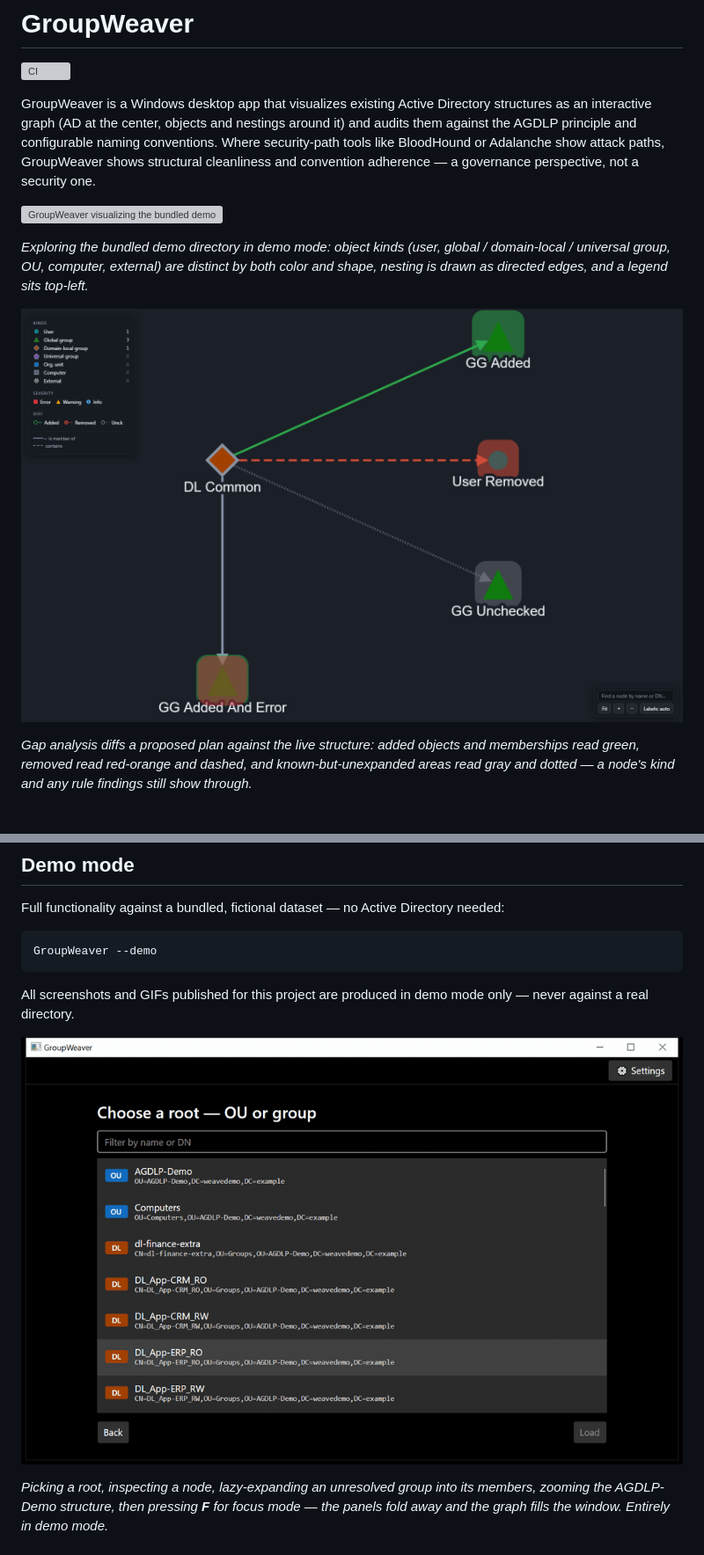
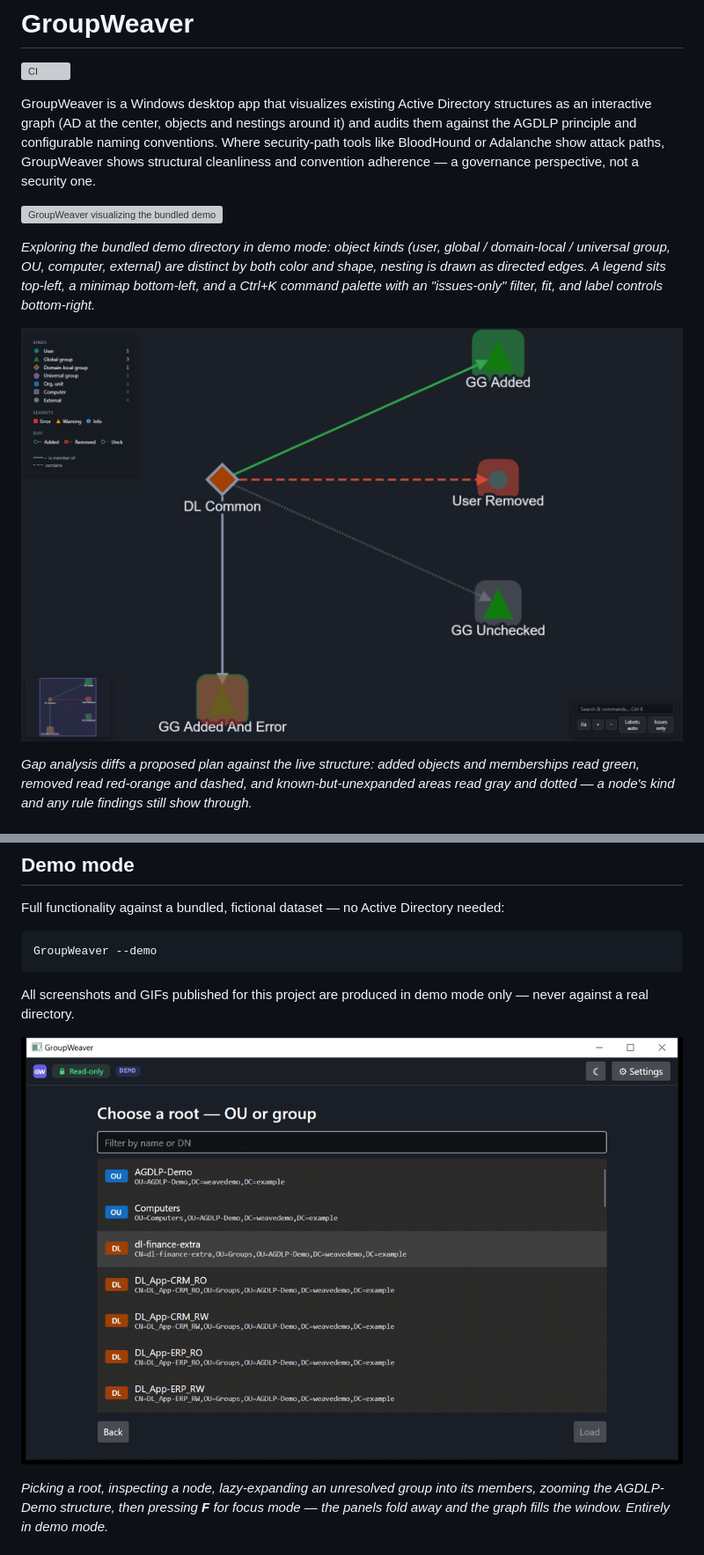
Before and after one commit to Atrono/GroupWeaver, a Markdown page: README.md, 2 parts joined by grey strips. Shown at 88% size. Drawn GitHub-style; pictures changed too: docs/media/gap-analysis.png, docs/media/m2-explore.gif; grey boxes are pictures that could not be loaded.

Commit message:
docs(media): refresh README screenshots + demo GIF for the v0.4.0 redesign
The README's headline media still showed the pre-redesign dark-only UI. Regenerated
all three for the new look (demo mode only):
- graph-explore.png + gap-analysis.png (verify.mjs frames): the dark canvas is
  byte-identical, but the frames now show the new overlays - minimap (bottom-left),
  the Ctrl+K command palette + issues-only/fit/labels controls (bottom-right).
- m2-explore.gif (record-demo-gif.ps1): the redesigned chrome - GW mark, green
  Read-only pill, accent DEMO badge, and the light/dark theme toggle in the top strip.
- README alt-text/caption updated to mention the minimap + command palette + filter.

Docs-only; no re-tag (the v0.4.0 release zip is unaffected).

Co-Authored-By: Claude Opus 4.8 (1M context) <noreply@anthropic.com>
Claude-Session: https://claude.ai/code/session_011xnzdmWtBKGQ4CpA6RcJw7

```diff
--- a/README.md
+++ b/README.md
@@ -9,11 +9,13 @@ conventions. Where security-path tools like BloodHound or Adalanche show attack
 paths, GroupWeaver shows structural cleanliness and convention adherence — a
 governance perspective, not a security one.
 
-![GroupWeaver visualizing the bundled demo directory as an interactive, AD-centered graph — object kinds distinguished by color and shape, nesting drawn as edges, with a legend and in-graph find / zoom / labels controls](docs/media/graph-explore.png)
+![GroupWeaver visualizing the bundled demo directory as an interactive, AD-centered graph — object kinds distinguished by color and shape, nesting drawn as edges, with a legend top-left, a minimap bottom-left, and a Ctrl+K command palette plus issues-only / fit / labels controls bottom-right](docs/media/graph-explore.png)
 
 *Exploring the bundled demo directory in demo mode: object kinds (user, global /
 domain-local / universal group, OU, computer, external) are distinct by both color
-and shape, nesting is drawn as directed edges, and a legend sits top-left.*
+and shape, nesting is drawn as directed edges. A legend sits top-left, a minimap
+bottom-left, and a Ctrl+K command palette with an "issues-only" filter, fit, and
+label controls bottom-right.*
 
 ![Gap analysis — a proposed plan diffed against the live structure: added reads green, removed reads red-orange and dashed, unexpanded-and-unchecked reads gray and dotted, on the union graph](docs/media/gap-analysis.png)
 
```
Also changed, not shown: 1 other file.
